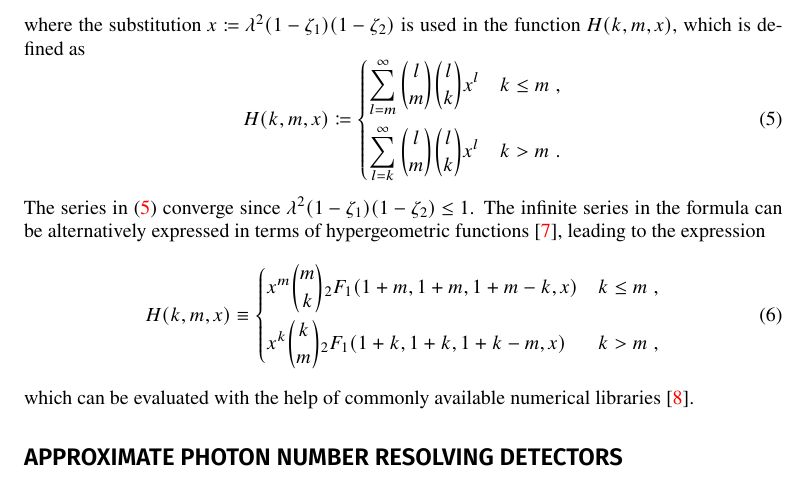
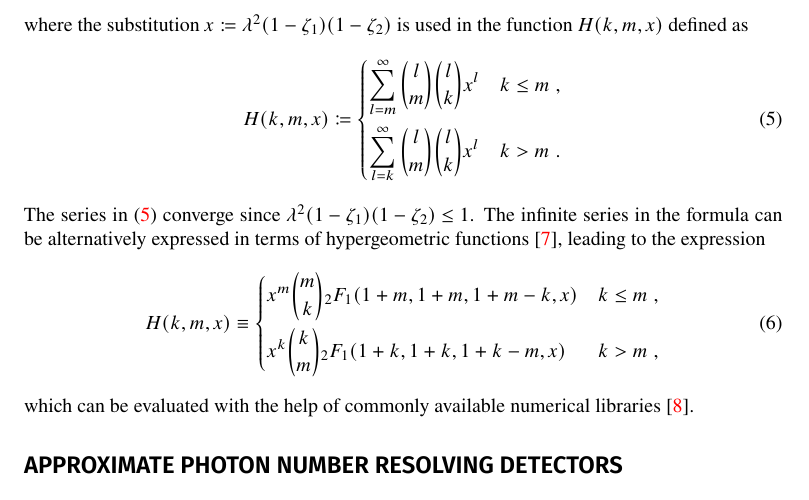
Before and after one commit to jan-provaznik/towards, a LaTeX paper (towards.tex): part of page 3 of 9, cut so that both start at the same text. Compiled offline with XeLaTeX.

Commit message:
Improvements

```diff
--- a/towards.tex
+++ b/towards.tex
@@ -119,7 +119,7 @@ The equation~\eqref{e-pnr-rho} for the resulting density matrix of the prepared
   H (k, m, x) \Qc
 \end{equation}
 %
-where the substitution~${x \coloneqq \lambda^{2} ( 1 - \zeta_{1} )(1 - \zeta_{2} )}$ is used in the function~$H(k, m, x)$, which is defined as
+where the substitution~${x \coloneqq \lambda^{2} ( 1 - \zeta_{1} )(1 - \zeta_{2} )}$ is used in the function~$H(k, m, x)$ defined as
 %
 \begin{equation}\label{e-H}
   H(k, m, x) \coloneq
```
